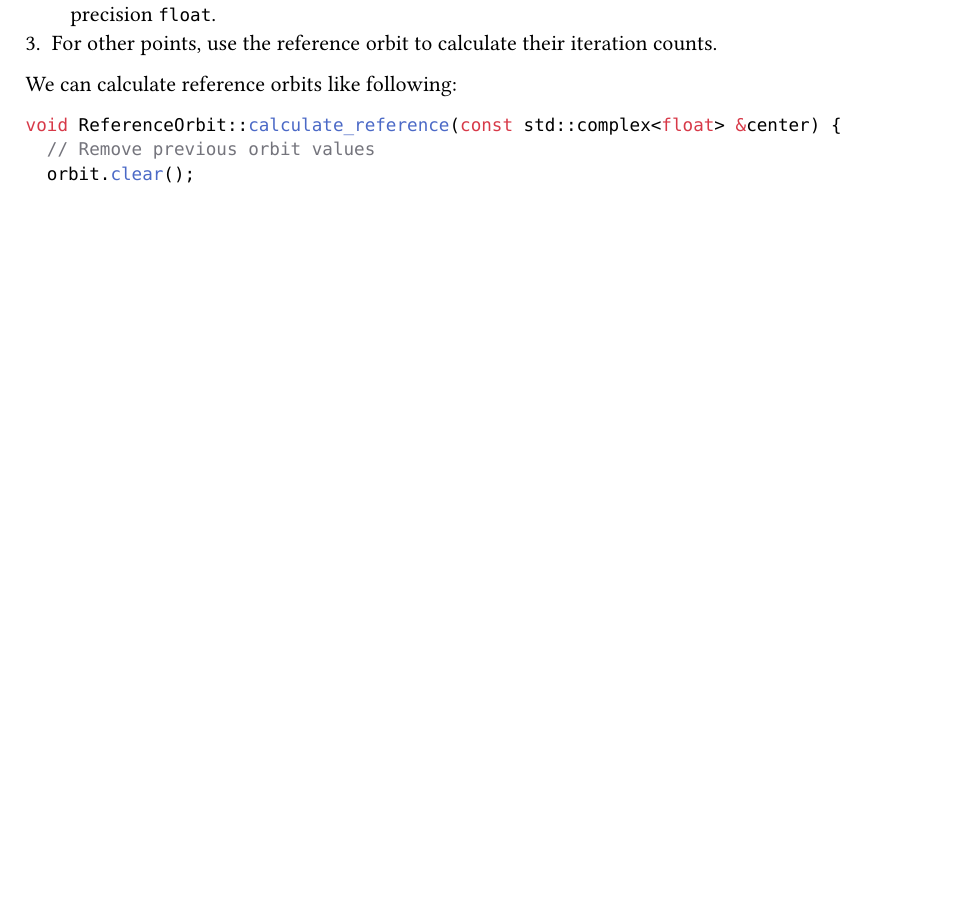
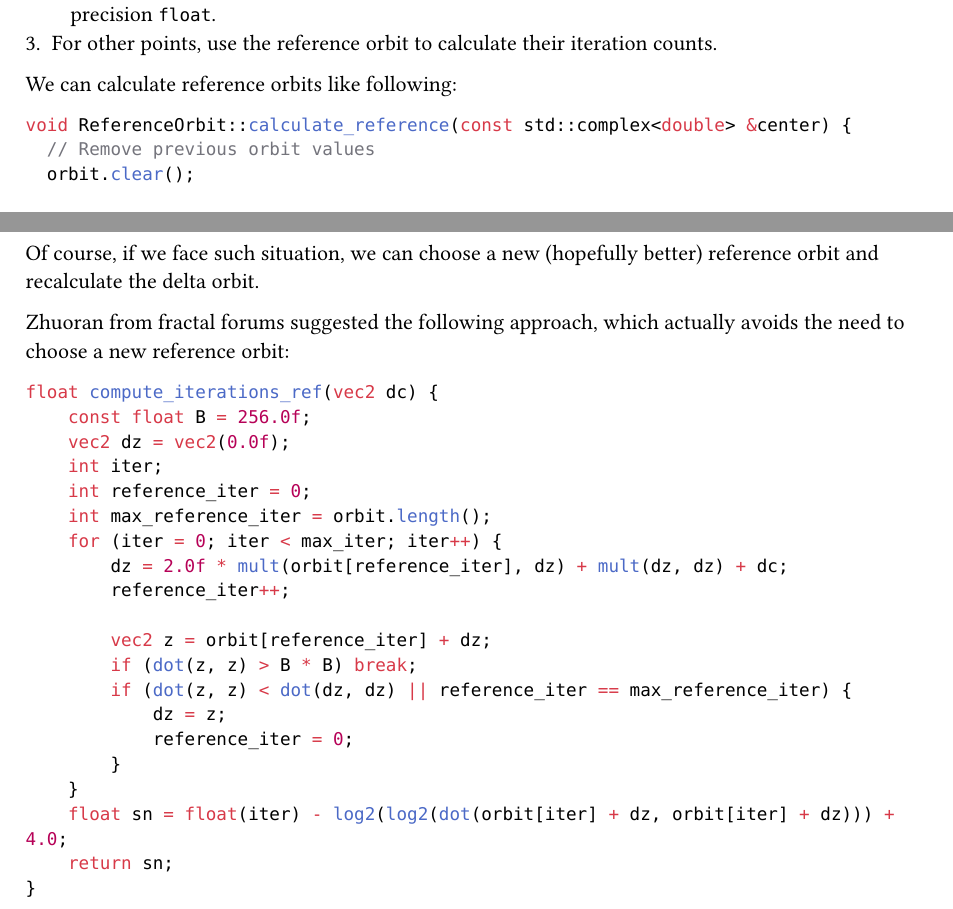
Before and after one commit to hydecnc/fractals, a Typst document (notes.typ): part of page 2 of 3 before the commit and two parts of pages 2 and 4 of 4 after it, the two joined at a grey line, cut so that both start at the same text, the shorter picture padded with empty space. The pictures show the PDF file notes.pdf that the author committed with the source.

Commit message:
chore: add more info to notes

````diff
--- a/notes.typ
+++ b/notes.typ
@@ -151,3 +151,30 @@ A bunch of delta orbit can have the same iteration count when the reference orbi
   image("pictures/color_clump_perturbation.png", width: 40%),
   caption: [Color clumps originating from many delta orbit with the same iteration count.],
 )
+
+Of course, if we face such situation, we can choose a new (hopefully better) reference orbit and recalculate the delta orbit.
+
+#link("https://fractalforums.org/index.php?topic=4360.0", [Zhuoran from fractal forums]) suggested the following approach, which actually avoids the need to choose a new reference orbit:
+
+```glsl
+float compute_iterations_ref(vec2 dc) {
+    const float B = 256.0f;
+    vec2 dz = vec2(0.0f);
+    int iter;
+    int reference_iter = 0;
+    int max_reference_iter = orbit.length();
+    for (iter = 0; iter < max_iter; iter++) {
+        dz = 2.0f * mult(orbit[reference_iter], dz) + mult(dz, dz) + dc;
+        reference_iter++;
+
+        vec2 z = orbit[reference_iter] + dz;
+        if (dot(z, z) > B * B) break;
+        if (dot(z, z) < dot(dz, dz) || reference_iter == max_reference_iter) {
+            dz = z;
+            reference_iter = 0;
+        }
+    }
+    float sn = float(iter) - log2(log2(dot(orbit[iter] + dz, orbit[iter] + dz))) + 4.0;
+    return sn;
+}
+```
````
Also changed, not shown: notes.pdf, notes.typ (2 more changed lines).
